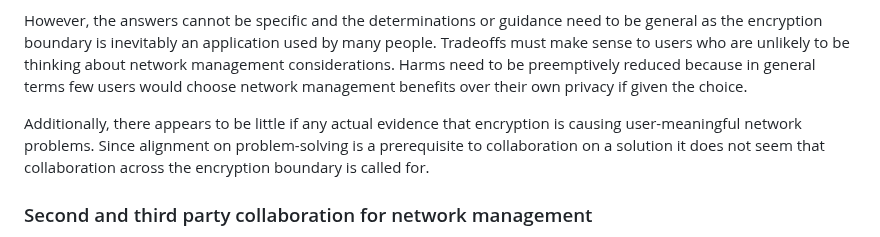
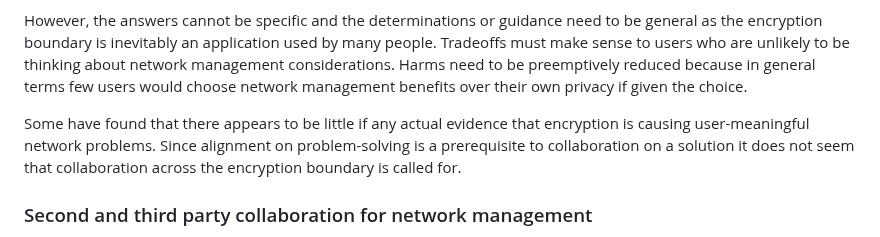
Before and after one commit to intarchboard/workshop-m-ten, a Markdown page: draft-iab-m-ten-workshop.md, the part around the change. Drawn GitHub-style.

Commit message:
minor last wording changes

```diff
--- a/draft-iab-m-ten-workshop.md
+++ b/draft-iab-m-ten-workshop.md
@@ -339,7 +339,11 @@ The Internet is designed interoperably, which means an outside entity wishing to
 
 However, the answers cannot be specific and the determinations or guidance need to be general as the encryption boundary is inevitably an application used by many people. Tradeoffs must make sense to users who are unlikely to be thinking about network management considerations. Harms need to be preemptively reduced because in general terms few users would choose network management benefits over their own privacy if given the choice.
 
-Additionally, there appears to be little if any actual evidence that encryption is causing user-meaningful network problems. Since alignment on problem-solving is a prerequisite to collaboration on a solution it does not seem that collaboration across the encryption boundary is called for.
+Some have found that there appears to be little if any actual evidence
+that encryption is causing user-meaningful network problems. Since
+alignment on problem-solving is a prerequisite to collaboration on a
+solution it does not seem that collaboration across the encryption
+boundary is called for.
 
 ### Second and third party collaboration for network management
 
```
